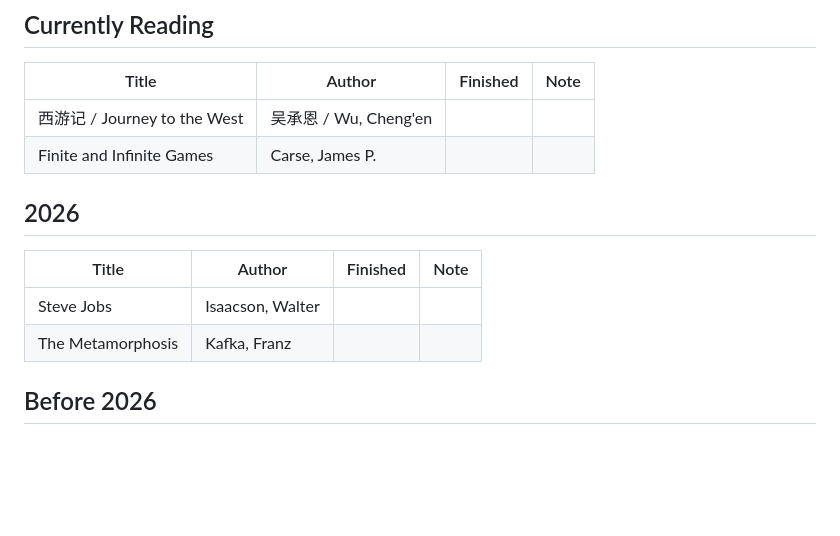
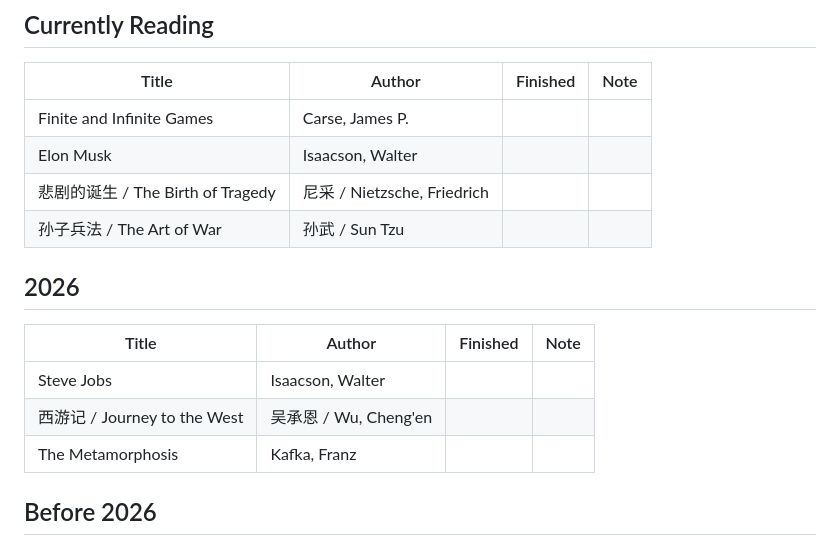
Before and after one commit to ianKa1/ianKa1.github.io, a Markdown page: src/data/books.md, the part around the change. Rendered like a GitHub page; blank space fills up the shorter version.

Commit message:
(feat): move Journey to the West to 2026, add three currently-reading books
Co-Authored-By: Claude Fable 5 <noreply@anthropic.com>
Claude-Session: https://claude.ai/code/session_01P4A3UANueEswFjb1GRZF3W

```diff
--- a/src/data/books.md
+++ b/src/data/books.md
@@ -30,14 +30,17 @@ Entries below are placeholders — replace with your own.
 
 | Title                     | Author                  | Finished | Note |
 |---------------------------|-------------------------|----------|------|
-| 西游记 / Journey to the West | 吴承恩 / Wu, Cheng'en  |          |      |
 | Finite and Infinite Games | Carse, James P.         |          |      |
+| Elon Musk                 | Isaacson, Walter        |          |      |
+| 悲剧的诞生 / The Birth of Tragedy | 尼采 / Nietzsche, Friedrich |          |      |
+| 孙子兵法 / The Art of War | 孙武 / Sun Tzu          |          |      |
 
 ## 2026
 
 | Title           | Author             | Finished | Note |
 |-----------------|--------------------|----------|------|
 | Steve Jobs      | Isaacson, Walter   |          |      |
+| 西游记 / Journey to the West | 吴承恩 / Wu, Cheng'en |          |      |
 | The Metamorphosis | Kafka, Franz     |          |      |
 
 ## Before 2026
```
